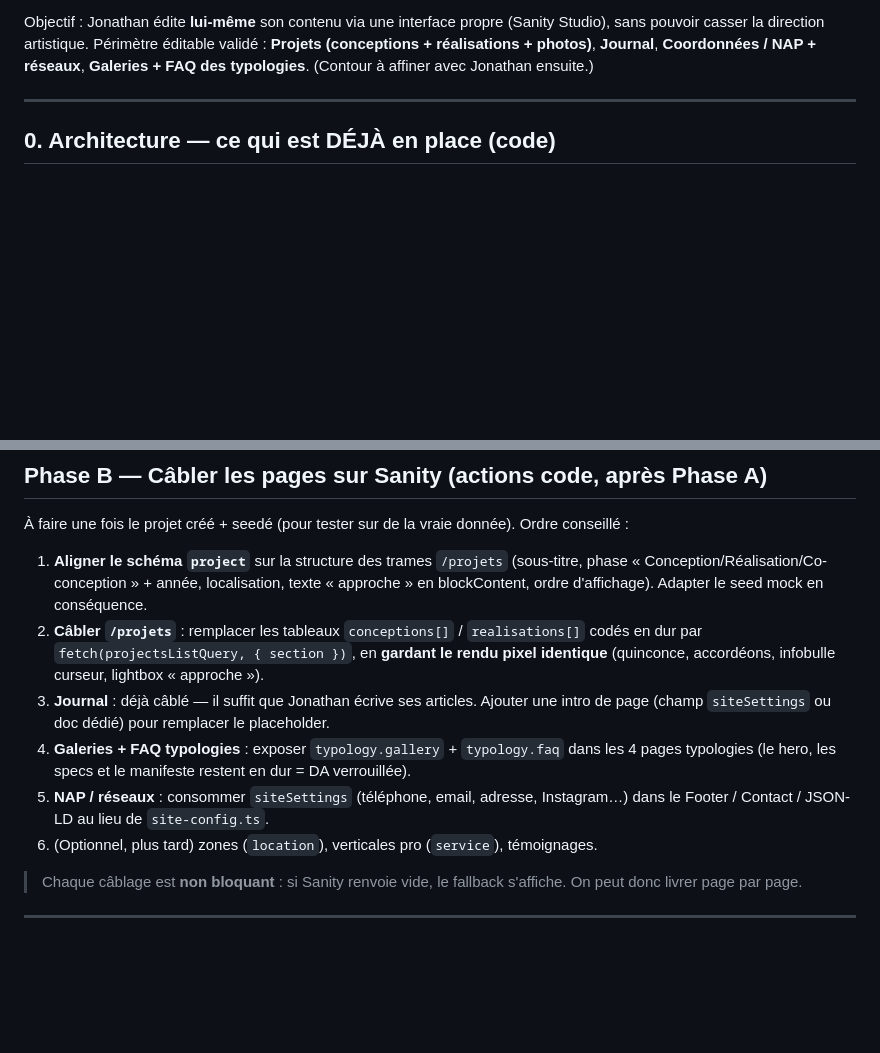
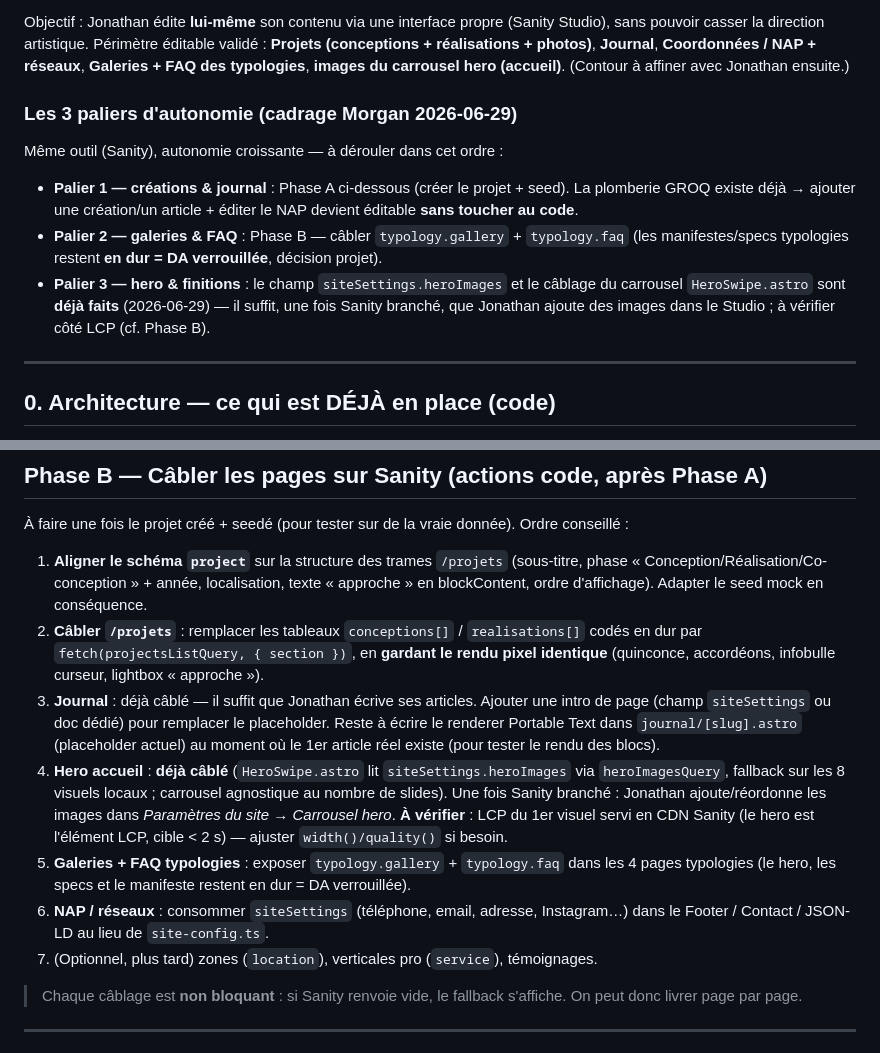
Before and after one commit to studio-jonathan-oliveira/studio-oliveira-site, a Markdown page: _brief/deploiement-sanity.md, 2 parts joined by grey strips. Rendered like a GitHub page; blank space fills up the shorter version.

```diff
--- a/_brief/deploiement-sanity.md
+++ b/_brief/deploiement-sanity.md
@@ -6,7 +6,21 @@ Dernière mise à jour : 2026-06-16.
 Objectif : Jonathan édite **lui-même** son contenu via une interface propre (Sanity
 Studio), sans pouvoir casser la direction artistique. Périmètre éditable validé :
 **Projets (conceptions + réalisations + photos)**, **Journal**, **Coordonnées / NAP +
-réseaux**, **Galeries + FAQ des typologies**. (Contour à affiner avec Jonathan ensuite.)
+réseaux**, **Galeries + FAQ des typologies**, **images du carrousel hero (accueil)**.
+(Contour à affiner avec Jonathan ensuite.)
+
+### Les 3 paliers d'autonomie (cadrage Morgan 2026-06-29)
+
+Même outil (Sanity), autonomie croissante — à dérouler dans cet ordre :
+
+- **Palier 1 — créations & journal** : Phase A ci-dessous (créer le projet + seed). La
+  plomberie GROQ existe déjà → ajouter une création/un article + éditer le NAP devient
+  éditable **sans toucher au code**.
+- **Palier 2 — galeries & FAQ** : Phase B — câbler `typology.gallery` + `typology.faq`
+  (les manifestes/specs typologies restent **en dur = DA verrouillée**, décision projet).
+- **Palier 3 — hero & finitions** : le champ `siteSettings.heroImages` et le câblage du
+  carrousel `HeroSwipe.astro` sont **déjà faits** (2026-06-29) — il suffit, une fois Sanity
+  branché, que Jonathan ajoute des images dans le Studio ; à vérifier côté LCP (cf. Phase B).
 
 ---
 
@@ -111,11 +125,18 @@ brancher un sous-domaine `admin.jonathanoliveira.fr` plus tard si souhaité.
    identique** (quinconce, accordéons, infobulle curseur, lightbox « approche »).
 3. **Journal** : déjà câblé — il suffit que Jonathan écrive ses articles. Ajouter une
    intro de page (champ `siteSettings` ou doc dédié) pour remplacer le placeholder.
-4. **Galeries + FAQ typologies** : exposer `typology.gallery` + `typology.faq` dans les
+   Reste à écrire le renderer Portable Text dans `journal/[slug].astro` (placeholder
+   actuel) au moment où le 1er article réel existe (pour tester le rendu des blocs).
+4. **Hero accueil** : **déjà câblé** (`HeroSwipe.astro` lit `siteSettings.heroImages` via
+   `heroImagesQuery`, fallback sur les 8 visuels locaux ; carrousel agnostique au nombre de
+   slides). Une fois Sanity branché : Jonathan ajoute/réordonne les images dans _Paramètres
+   du site → Carrousel hero_. **À vérifier** : LCP du 1er visuel servi en CDN Sanity (le
+   hero est l'élément LCP, cible < 2 s) — ajuster `width()/quality()` si besoin.
+5. **Galeries + FAQ typologies** : exposer `typology.gallery` + `typology.faq` dans les
    4 pages typologies (le hero, les specs et le manifeste restent en dur = DA verrouillée).
-5. **NAP / réseaux** : consommer `siteSettings` (téléphone, email, adresse, Instagram…)
+6. **NAP / réseaux** : consommer `siteSettings` (téléphone, email, adresse, Instagram…)
    dans le Footer / Contact / JSON-LD au lieu de `site-config.ts`.
-6. (Optionnel, plus tard) zones (`location`), verticales pro (`service`), témoignages.
+7. (Optionnel, plus tard) zones (`location`), verticales pro (`service`), témoignages.
 
 > Chaque câblage est **non bloquant** : si Sanity renvoie vide, le fallback s'affiche.
 > On peut donc livrer page par page.
```
Also changed, not shown: other parts of _brief/deploiement-sanity.md (+1 -1 lines), _brief/migration-go-live.md (added, +98 -0 lines).
